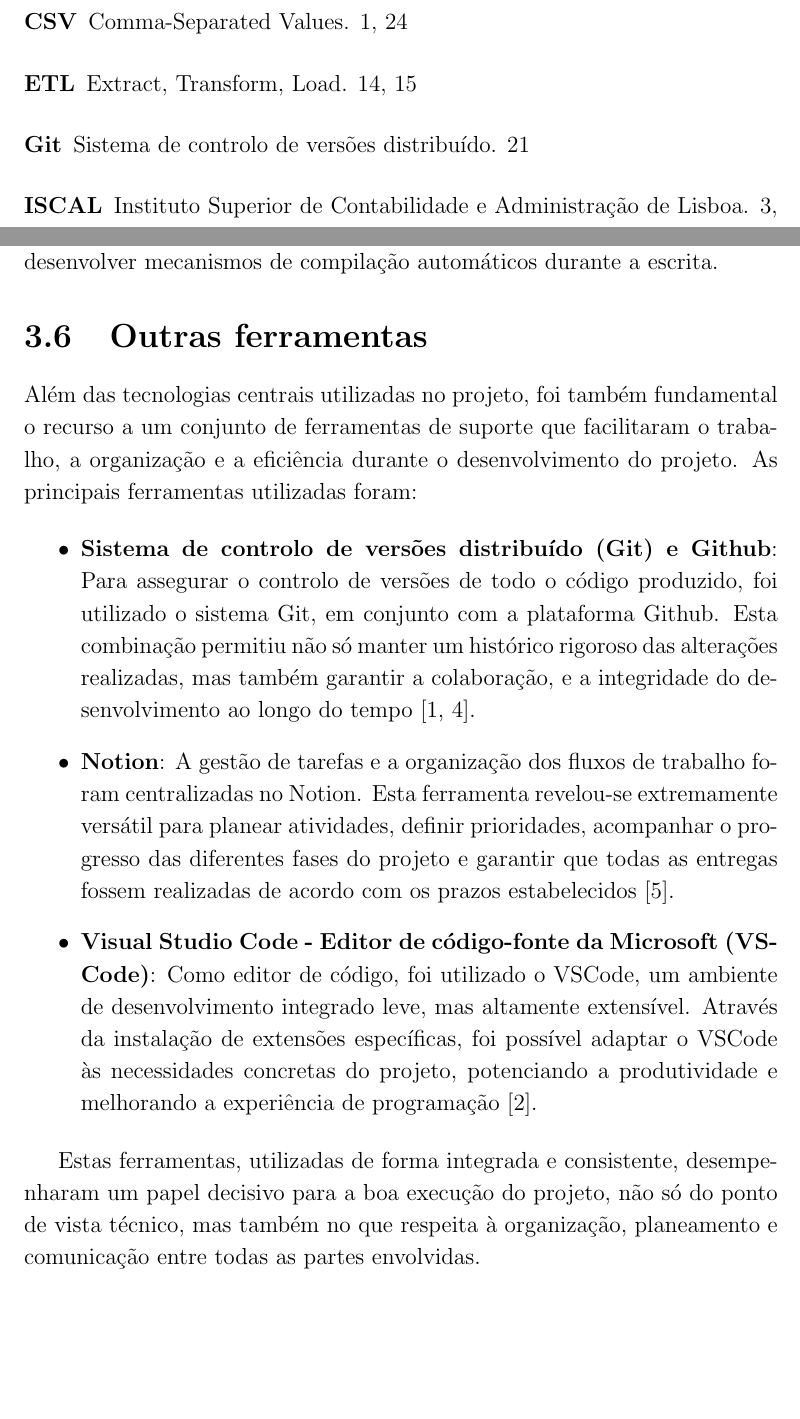
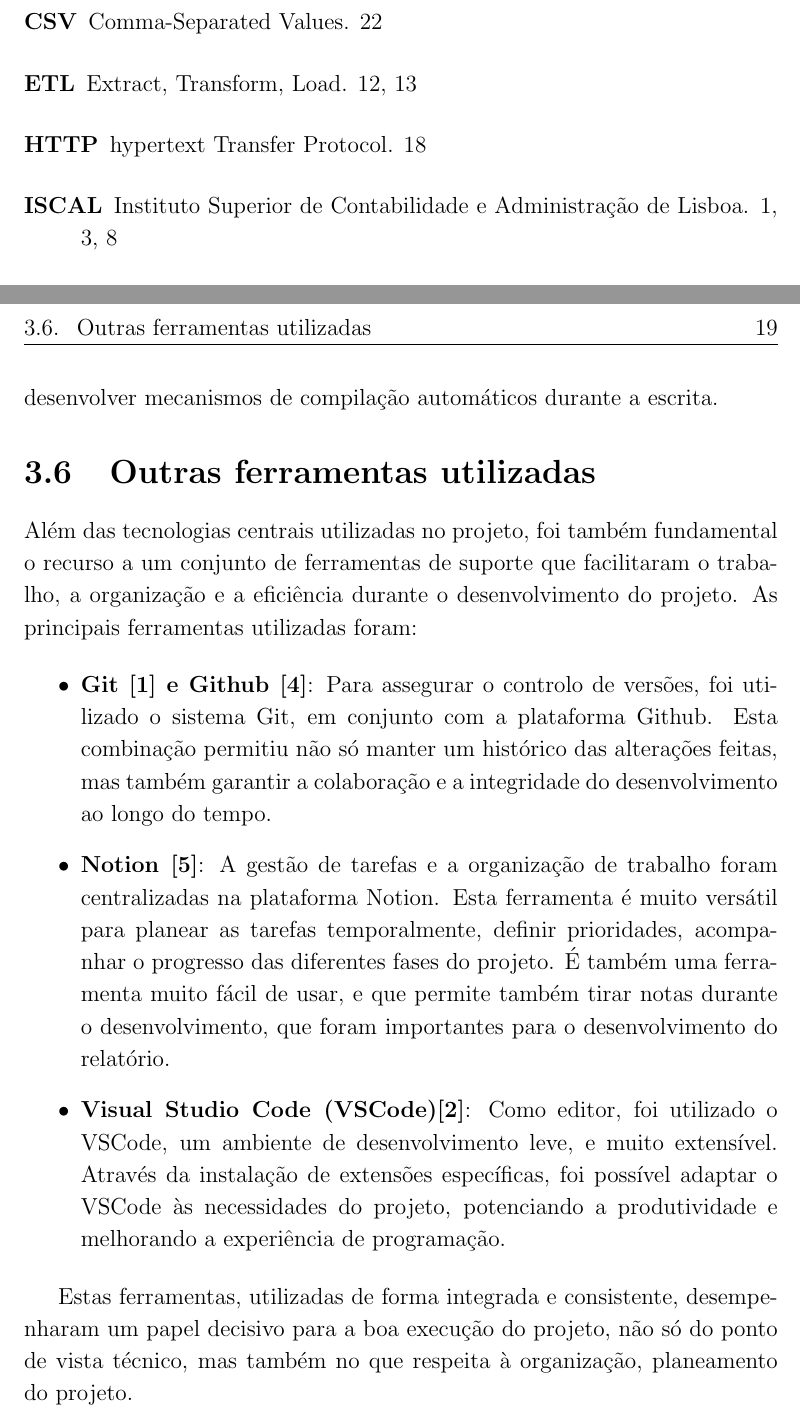
Before and after one commit to alicescfernandes/isel_final_project, a LaTeX book (docs/final_report/00_PRJ_main.tex, which reads docs/final_report/01_PRJ_cap_1_2_3.tex, docs/final_report/acronimos.tex): two parts of pages 17 and 39 of 57 before the commit and two parts of pages 17 and 37 of 55 after it, joined at a grey line, cut so that both start at the same text, the shorter picture padded with empty space. Compiled offline with pdfLaTeX.

Commit message:
more report

```diff
--- a/docs/final_report/00_PRJ_main.tex
+++ b/docs/final_report/00_PRJ_main.tex
@@ -38,6 +38,11 @@
 \usepackage[acronym, nomain]{glossaries}
 \makeglossaries
 
+\usepackage{etoolbox}
+
+\newcommand{\acfoot}[1]{%
+  \acrshort{#1}\footnote{\acrlong{#1}}%
+}
 
 %% para usar caracteres acentuados
 \usepackage[utf8]{inputenc} % no Unix (com codificaÃ§Ã£o UTF-8)
@@ -122,7 +127,7 @@
     \cleardoublepage
     \phantomsection
     \addcontentsline{toc}{chapter}{Lista de Acrónimos}
-    \printglossary[type=\acronymtype, title=Lista de Acrónimos]
+    \printacronyms[type=\acronymtype, title=Lista de Acrónimos]
 }
 %%________________________________________________________________________
 
--- a/docs/final_report/01_PRJ_cap_1_2_3.tex
+++ b/docs/final_report/01_PRJ_cap_1_2_3.tex
@@ -302,17 +302,17 @@ Para produção, o Docker permite distribuir a aplicação como uma imagem imut
 O Docker foi também utilizado durante o desenvolvimento deste relatório, porque permitiu ao grupo ter um ambiente LaTex configurado com todas as extensões apenas com um único comando no terminal, e permitiu-nos desenvolver mecanismos de compilação automáticos durante a escrita.
 
 
-\section{Outras ferramentas}
+\section{Outras ferramentas utilizadas}
 \label{sec:tools}
 
 Além das tecnologias centrais utilizadas no projeto, foi também fundamental o recurso a um conjunto de ferramentas de suporte que facilitaram o trabalho, a organização e a eficiência durante o desenvolvimento do projeto. As principais ferramentas utilizadas foram:
 
 \begin{itemize}
-    \item \textbf{\gls{git} e Github}: Para assegurar o controlo de versões de todo o código produzido, foi utilizado o sistema \gls{git}, em conjunto com a plataforma Github. Esta combinação permitiu não só manter um histórico rigoroso das alterações realizadas, mas também garantir a colaboração, e a integridade do desenvolvimento ao longo do tempo \cite{git,github}.
+    \item \textbf{Git \cite{git} e Github \cite{github}}: Para assegurar o controlo de versões, foi utilizado o sistema Git, em conjunto com a plataforma Github. Esta combinação permitiu não só manter um histórico  das alterações feitas, mas também garantir a colaboração e a integridade do desenvolvimento ao longo do tempo.
 
-    \item \textbf{Notion}: A gestão de tarefas e a organização dos fluxos de trabalho foram centralizadas no Notion. Esta ferramenta revelou-se extremamente versátil para planear atividades, definir prioridades, acompanhar o progresso das diferentes fases do projeto e garantir que todas as entregas fossem realizadas de acordo com os prazos estabelecidos \cite{notion}.
+    \item \textbf{Notion \cite{notion}}: A gestão de tarefas e a organização de trabalho foram centralizadas na plataforma Notion. Esta ferramenta é muito versátil para planear as tarefas temporalmente, definir prioridades, acompanhar o progresso das diferentes fases do projeto. É também uma ferramenta muito fácil de usar, e que permite também tirar notas durante o desenvolvimento, que foram importantes para o desenvolvimento do relatório.
 
-    \item \textbf{\gls{vscode}}: Como editor de código, foi utilizado o \gls{vscode}, um ambiente de desenvolvimento integrado leve, mas altamente extensível. Através da instalação de extensões específicas, foi possível adaptar o \gls{vscode} às necessidades concretas do projeto, potenciando a produtividade e melhorando a experiência de programação \cite{vscode}.
+    \item \textbf{\gls{vscode}\cite{vscode}}: Como editor, foi utilizado o \gls{vscode}, um ambiente de desenvolvimento  leve, e muito extensível. Através da instalação de extensões específicas, foi possível adaptar o \gls{vscode} às necessidades do projeto, potenciando a produtividade e melhorando a experiência de programação.
 \end{itemize}
 
-Estas ferramentas, utilizadas de forma integrada e consistente, desempenharam um papel decisivo para a boa execução do projeto, não só do ponto de vista técnico, mas também no que respeita à organização, planeamento e comunicação entre todas as partes envolvidas.
+Estas ferramentas, utilizadas de forma integrada e consistente, desempenharam um papel decisivo para a boa execução do projeto, não só do ponto de vista técnico, mas também no que respeita à organização, planeamento do projeto.
--- a/docs/final_report/acronimos.tex
+++ b/docs/final_report/acronimos.tex
@@ -1,5 +1,4 @@
-\newacronym{git}{Git}{Sistema de controlo de versões distribuído}
-\newacronym{vscode}{VSCode}{Visual Studio Code - Editor de código-fonte da Microsoft}
+\newacronym{vscode}{VSCode}{Visual Studio Code}
 \newacronym{csv}{CSV}{Comma-Separated Values}
 \newacronym{ui}{UI}{User Interface}
 \newacronym{ux}{UX}{User Experience}
@@ -22,6 +21,10 @@
 \newacronym{js}{JS}{JavaScript}
 \newacronym{dom}{DOM}{Document Object Model}
 \newacronym{spa}{SPA}{Single Page Application}
-\newacronym{postgresql}{PostgreSQL}{Sistema de gestão de bases de dados relacionais}
 \newacronym{wsgi}{WSGI}{Web Server Gateway Interface}
 \newacronym{uuid}{UUID}{Universally Unique Identifier}
+\newacronym{uc}{UC}{Use Case}
+\newacronym{http}{HTTP}{hypertext Transfer Protocol}
+
+%% \acfoot{dom}
+%% \gls{dom}
```
Also changed, not shown: docs/final_report/01_PRJ_cap_4_5_6.tex (+0 -2 lines), docs/final_report/00_PRJ_main.tex (1 more changed lines), docs/final_report/01_PRJ_cap_1_2_3.tex (4 more changed lines), 1 other file.
